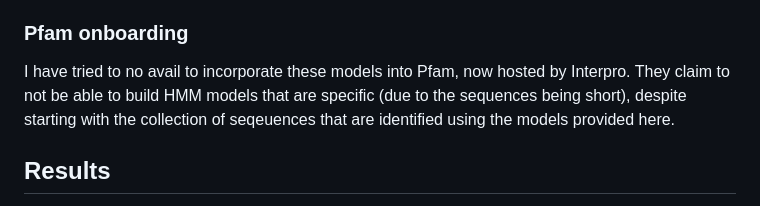
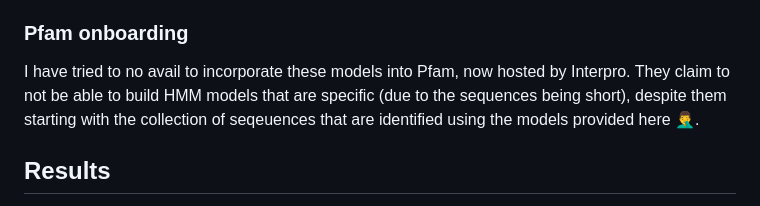
Before and after one commit to rnabioco/2a-peptide-search, a Markdown page: README.md, the part around the change. Rendered like a GitHub page.

```diff
--- a/README.md
+++ b/README.md
@@ -30,7 +30,7 @@ models (i.e., the C-terminal PGP
 
 I have tried to no avail to incorporate these models into Pfam, now hosted by Interpro.
 They claim to not be able to build HMM models that are specific (due to the sequences being short),
-despite starting with the collection of seqeuences that are identified using the models provided here.
+despite them starting with the collection of seqeuences that are identified using the models provided here 🤦‍♂️.
 
 ## Results
 
```
